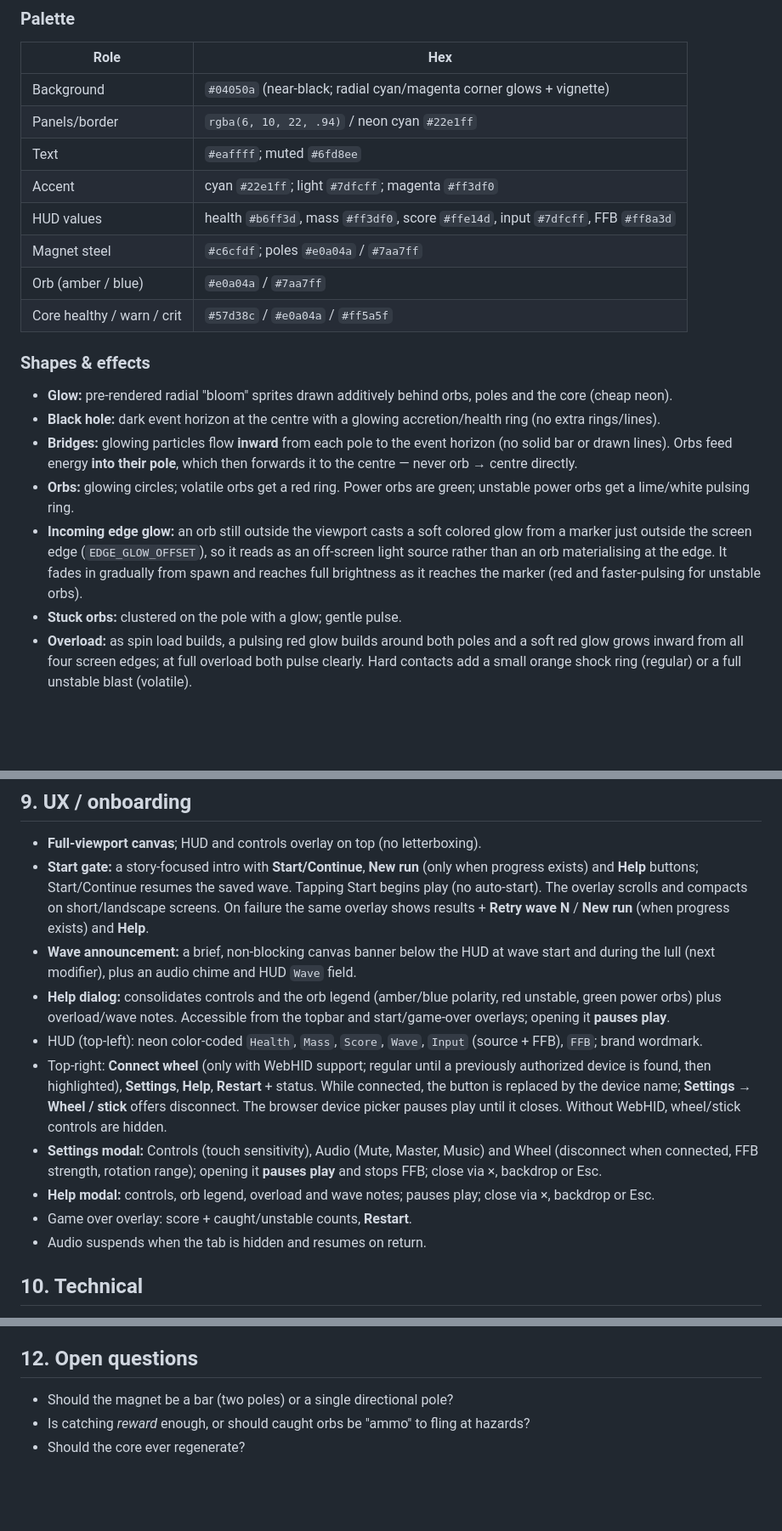
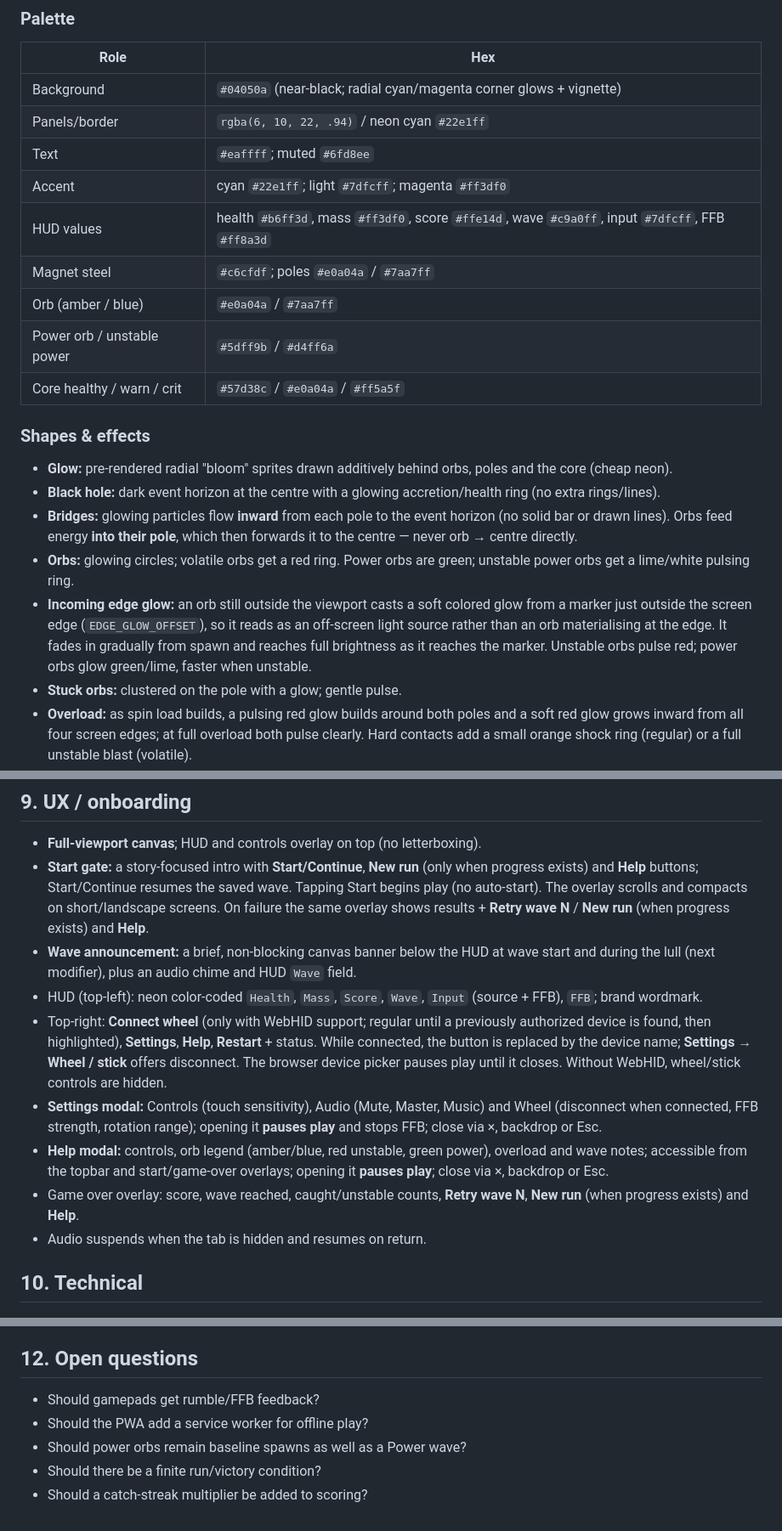
Before and after one commit to joegaffey/magnetar, a Markdown page: SPEC.md, 3 parts joined by grey strips. Shown at 85% size. Rendered like a GitHub page; blank space fills up the shorter version.

Commit message:
Refresh SPEC for current waves, power orbs, help and PWA

```diff
--- a/SPEC.md
+++ b/SPEC.md
@@ -163,9 +163,10 @@ A detached orb becomes an ordinary free orb again: it keeps its polarity colour
 | Panels/border | `rgba(6, 10, 22, .94)` / neon cyan `#22e1ff` |
 | Text | `#eaffff`; muted `#6fd8ee` |
 | Accent | cyan `#22e1ff`; light `#7dfcff`; magenta `#ff3df0` |
-| HUD values | health `#b6ff3d`, mass `#ff3df0`, score `#ffe14d`, input `#7dfcff`, FFB `#ff8a3d` |
+| HUD values | health `#b6ff3d`, mass `#ff3df0`, score `#ffe14d`, wave `#c9a0ff`, input `#7dfcff`, FFB `#ff8a3d` |
 | Magnet steel | `#c6cfdf`; poles `#e0a04a` / `#7aa7ff` |
 | Orb (amber / blue) | `#e0a04a` / `#7aa7ff` |
+| Power orb / unstable power | `#5dff9b` / `#d4ff6a` |
 | Core healthy / warn / crit | `#57d38c` / `#e0a04a` / `#ff5a5f` |
 
 ### Shapes & effects
@@ -173,7 +174,7 @@ A detached orb becomes an ordinary free orb again: it keeps its polarity colour
 - **Black hole:** dark event horizon at the centre with a glowing accretion/health ring (no extra rings/lines).
 - **Bridges:** glowing particles flow **inward** from each pole to the event horizon (no solid bar or drawn lines). Orbs feed energy **into their pole**, which then forwards it to the centre — never orb → centre directly.
 - **Orbs:** glowing circles; volatile orbs get a red ring. Power orbs are green; unstable power orbs get a lime/white pulsing ring.
-- **Incoming edge glow:** an orb still outside the viewport casts a soft colored glow from a marker just outside the screen edge (`EDGE_GLOW_OFFSET`), so it reads as an off-screen light source rather than an orb materialising at the edge. It fades in gradually from spawn and reaches full brightness as it reaches the marker (red and faster-pulsing for unstable orbs).
+- **Incoming edge glow:** an orb still outside the viewport casts a soft colored glow from a marker just outside the screen edge (`EDGE_GLOW_OFFSET`), so it reads as an off-screen light source rather than an orb materialising at the edge. It fades in gradually from spawn and reaches full brightness as it reaches the marker. Unstable orbs pulse red; power orbs glow green/lime, faster when unstable.
 - **Stuck orbs:** clustered on the pole with a glow; gentle pulse.
 - **Overload:** as spin load builds, a pulsing red glow builds around both poles and a soft red glow grows inward from all four screen edges; at full overload both pulse clearly. Hard contacts add a small orange shock ring (regular) or a full unstable blast (volatile).
 - **Wave banner:** large centered neon `WAVE N` text with a modifier subtitle, fading in/out; the lull banner shows the wave bonus and next modifier.
@@ -268,12 +269,11 @@ Tuning goals: ~30–45 s to first "heavy" feel; fast spins naturally shed the ou
 - **Full-viewport canvas**; HUD and controls overlay on top (no letterboxing).
 - **Start gate:** a story-focused intro with **Start/Continue**, **New run** (only when progress exists) and **Help** buttons; Start/Continue resumes the saved wave. Tapping Start begins play (no auto-start). The overlay scrolls and compacts on short/landscape screens. On failure the same overlay shows results + **Retry wave N** / **New run** (when progress exists) and **Help**.
 - **Wave announcement:** a brief, non-blocking canvas banner below the HUD at wave start and during the lull (next modifier), plus an audio chime and HUD `Wave` field.
-- **Help dialog:** consolidates controls and the orb legend (amber/blue polarity, red unstable, green power orbs) plus overload/wave notes. Accessible from the topbar and start/game-over overlays; opening it **pauses play**.
 - HUD (top-left): neon color-coded `Health`, `Mass`, `Score`, `Wave`, `Input` (source + FFB), `FFB`; brand wordmark.
 - Top-right: **Connect wheel** (only with WebHID support; regular until a previously authorized device is found, then highlighted), **Settings**, **Help**, **Restart** + status. While connected, the button is replaced by the device name; **Settings → Wheel / stick** offers disconnect. The browser device picker pauses play until it closes. Without WebHID, wheel/stick controls are hidden.
 - **Settings modal:** Controls (touch sensitivity), Audio (Mute, Master, Music) and Wheel (disconnect when connected, FFB strength, rotation range); opening it **pauses play** and stops FFB; close via ×, backdrop or Esc.
-- **Help modal:** controls, orb legend, overload and wave notes; pauses play; close via ×, backdrop or Esc.
-- Game over overlay: score + caught/unstable counts, **Restart**.
+- **Help modal:** controls, orb legend (amber/blue, red unstable, green power), overload and wave notes; accessible from the topbar and start/game-over overlays; opening it **pauses play**; close via ×, backdrop or Esc.
+- Game over overlay: score, wave reached, caught/unstable counts, **Retry wave N**, **New run** (when progress exists) and **Help**.
 - Audio suspends when the tab is hidden and resumes on return.
 
 ## 10. Technical
@@ -294,6 +294,8 @@ Tuning goals: ~30–45 s to first "heavy" feel; fast spins naturally shed the ou
 
 ## 12. Open questions
 
-- Should the magnet be a bar (two poles) or a single directional pole?
-- Is catching *reward* enough, or should caught orbs be "ammo" to fling at hazards?
-- Should the core ever regenerate?
+- Should gamepads get rumble/FFB feedback?
+- Should the PWA add a service worker for offline play?
+- Should power orbs remain baseline spawns as well as a Power wave?
+- Should there be a finite run/victory condition?
+- Should a catch-streak multiplier be added to scoring?
```
Also changed, not shown: other parts of SPEC.md (+3 -3 lines).
